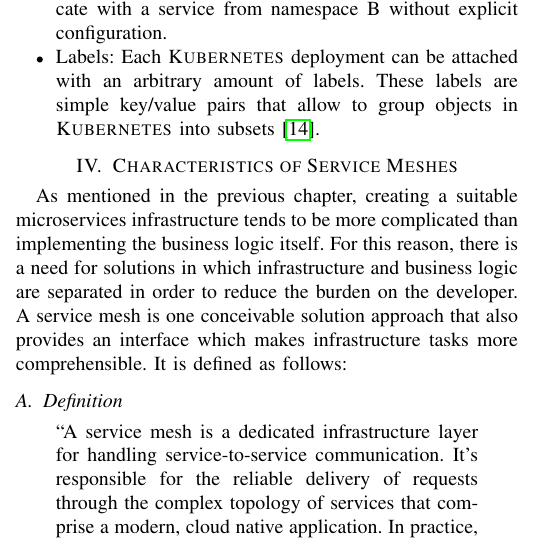
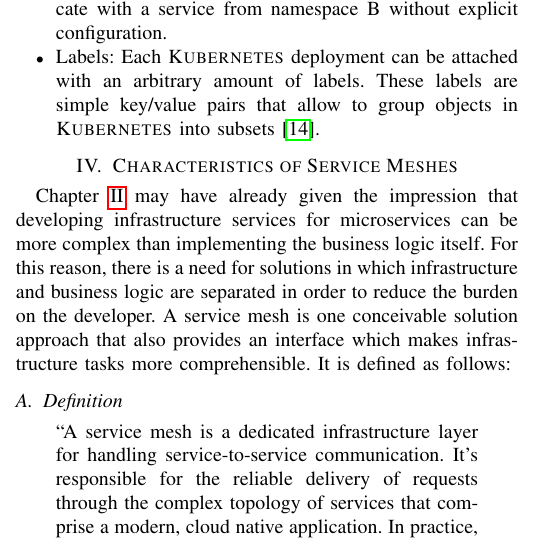
Before and after one commit to kiliandangendorf/hsh-favs-linkerd-prototype, a LaTeX paper (tex/main.tex, which reads tex/chapters/04_service_meshes.tex): part of one column of page 2 of 9, cut so that both start at the same text. Compiled offline with pdfLaTeX; a missing font is replaced by an installed copy or a similar font; a LaTeX package or settings file that is missing is left out.

Commit message:
Addressed feedback: Made callback to previous chapter more precise

```diff
--- a/tex/chapters/04_service_meshes.tex
+++ b/tex/chapters/04_service_meshes.tex
@@ -14,7 +14,7 @@
     \label{fig:overview}
 \end{figure}
 
-As mentioned in the previous chapter, creating a suitable microservices infrastructure tends to be more complicated than implementing the business logic itself. For this reason, there is a need for solutions in which infrastructure and business logic are separated in order to reduce the burden on the developer. A service mesh is one conceivable solution approach that also provides an interface which makes infrastructure tasks more comprehensible. It is defined as follows:
+Chapter \ref{chap:microservices} may have already given the impression that developing infrastructure services for microservices can be more complex than implementing the business logic itself. For this reason, there is a need for solutions in which infrastructure and business logic are separated in order to reduce the burden on the developer. A service mesh is one conceivable solution approach that also provides an interface which makes infrastructure tasks more comprehensible. It is defined as follows:
 
 \subsection{Definition}
 
```
Also changed, not shown: tex/chapters/02_microservices.tex (+1 -1 lines).
